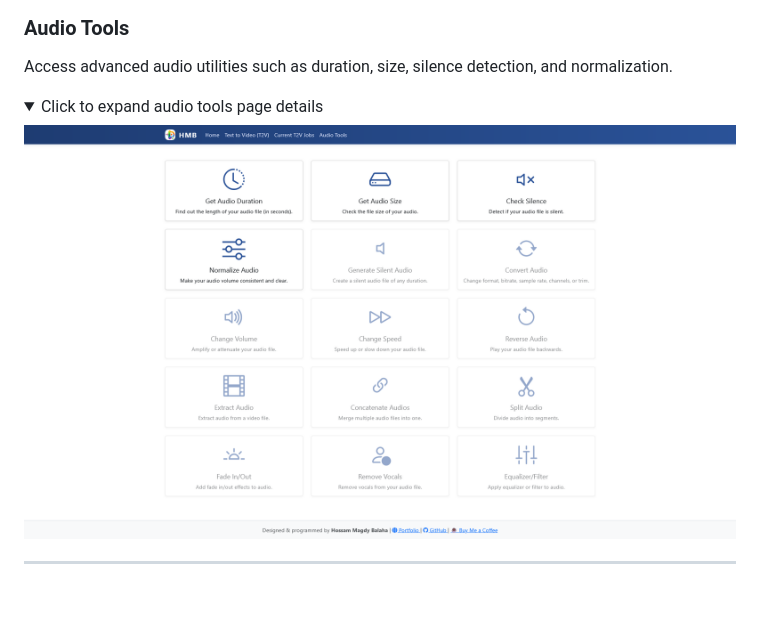
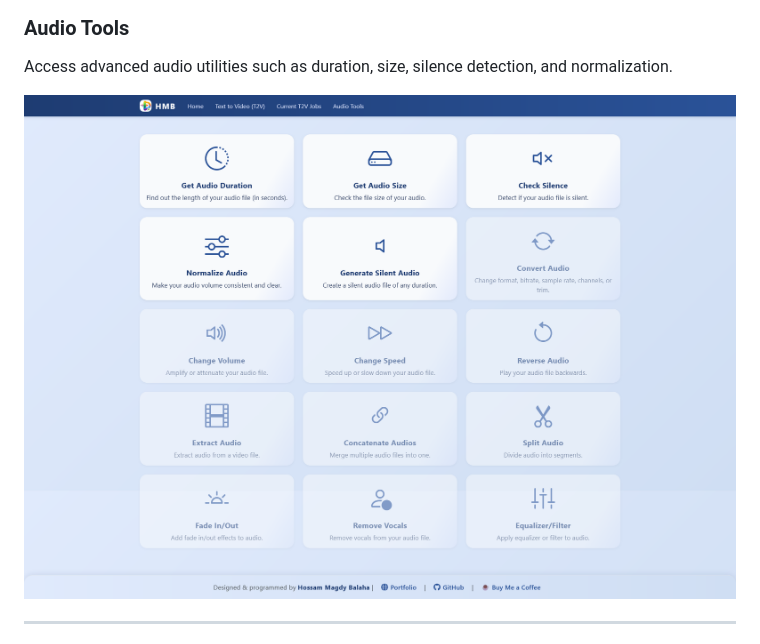
Before and after one commit to HossamBalaha/Audio-Captioned-Automated-Transcription-Video-Generation-Suite, a Markdown page: README.md, the part around the change printed below. Rendered like a GitHub page; pictures changed too: static/images/Audio Tools.png; folded sections open; blank space fills up the shorter version.

```diff
--- a/README.md
+++ b/README.md
@@ -105,8 +107,6 @@ alt="T2V Jobs Management" width="100%" align="center" style="text-align: center
 
 Access advanced audio utilities such as duration, size, silence detection, and normalization.
 
-<details>
-<summary>Click to expand audio tools page details</summary>
 <div style="text-align: center !important;" align="center">
 <img src="/static/images/Audio%20Tools.png"
 alt="Audio Tools" width="100%" align="center" style="text-align: center !important; align: center;">
```
Also changed, not shown: other parts of README.md (+66 -26 lines), static/images/Index.png, static/images/T2V Job Creation.png, static/images/Text to Video (T2V) Jobs Management.png.
